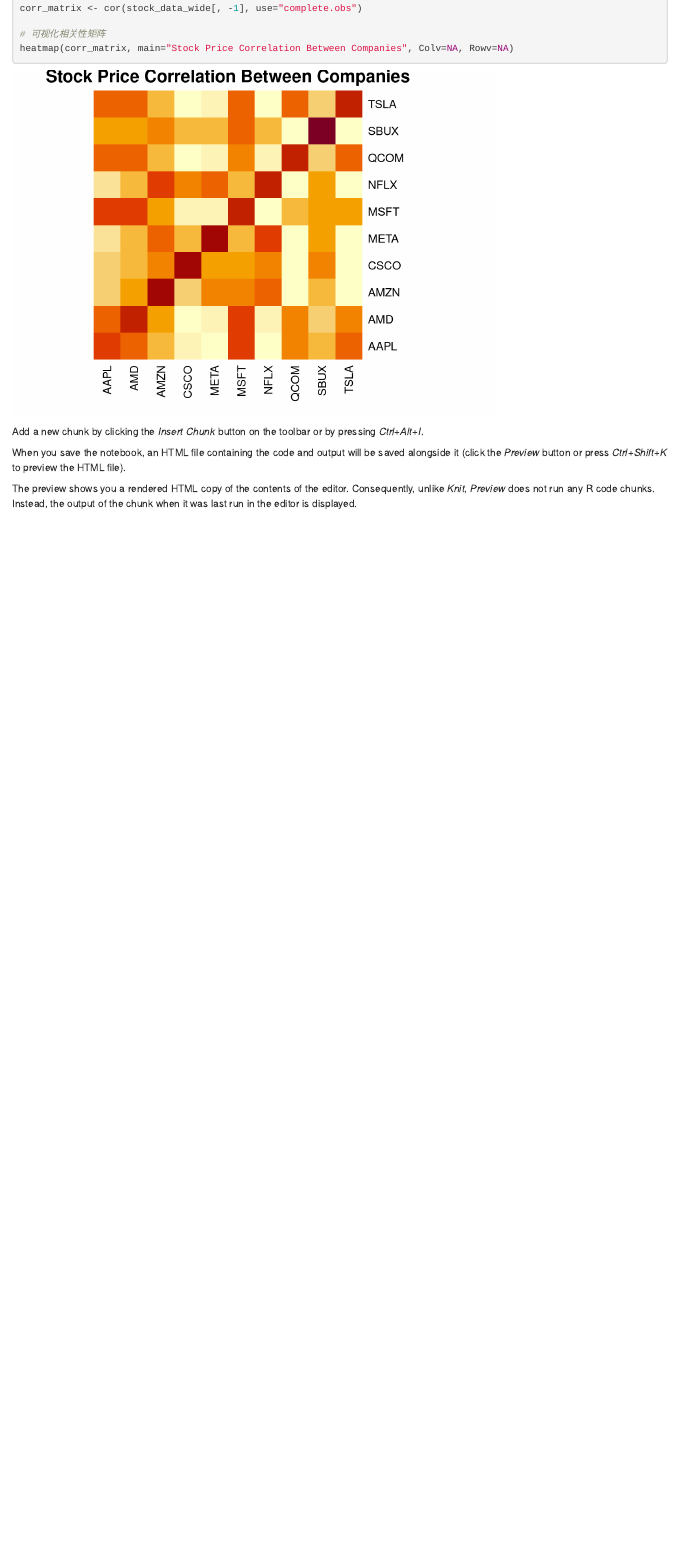
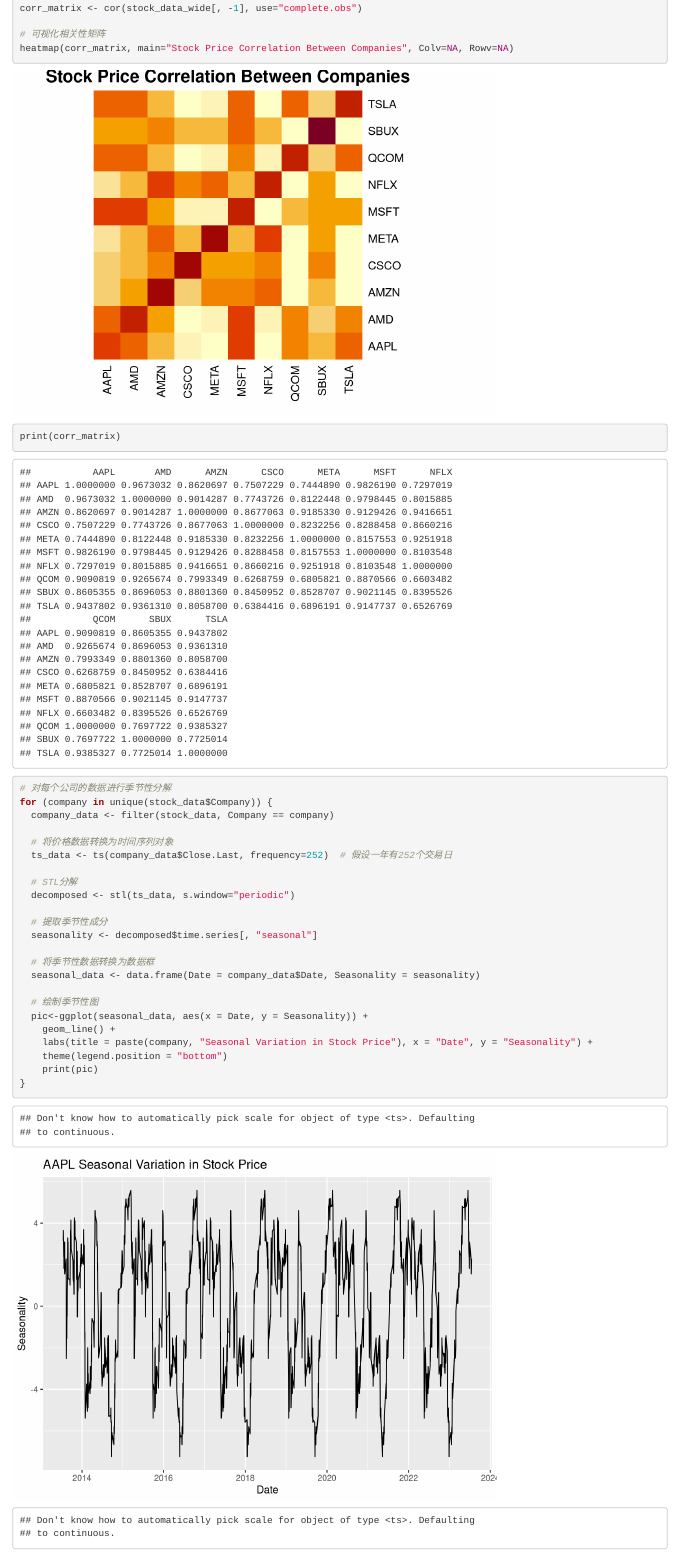
Before and after one commit to deidei1210/Statistical-Analysis-and-Modeling-Final-Project, an R Markdown document (3. 时序模型/Stock.Rmd): the page in a window 1100 px wide, from 8340 px down. Rendered offline with R 4.5, knitr and Pandoc, with nearby package versions; drawn as R Markdown's standard HTML page in place of the format the file asks for.

Commit message:
Update Stock.Rmd

````diff
--- a/3. 时序模型/Stock.Rmd
+++ b/3. 时序模型/Stock.Rmd
@@ -97,6 +97,33 @@
 
 # 可视化相关性矩阵
 heatmap(corr_matrix, main="Stock Price Correlation Between Companies", Colv=NA, Rowv=NA)
+print(corr_matrix)
+```
+```{r}
+# 对每个公司的数据进行季节性分解
+for (company in unique(stock_data$Company)) {
+  company_data <- filter(stock_data, Company == company)
+
+  # 将价格数据转换为时间序列对象
+  ts_data <- ts(company_data$Close.Last, frequency=252)  # 假设一年有252个交易日
+
+  # STL分解
+  decomposed <- stl(ts_data, s.window="periodic")
+
+  # 提取季节性成分
+  seasonality <- decomposed$time.series[, "seasonal"]
+
+  # 将季节性数据转换为数据框
+  seasonal_data <- data.frame(Date = company_data$Date, Seasonality = seasonality)
+
+  # 绘制季节性图
+  pic<-ggplot(seasonal_data, aes(x = Date, y = Seasonality)) +
+    geom_line() +
+    labs(title = paste(company, "Seasonal Variation in Stock Price"), x = "Date", y = "Seasonality") +
+    theme(legend.position = "bottom")
+    print(pic)
+}
+
 ```
 
 Add a new chunk by clicking the *Insert Chunk* button on the toolbar or by pressing *Ctrl+Alt+I*.
````
